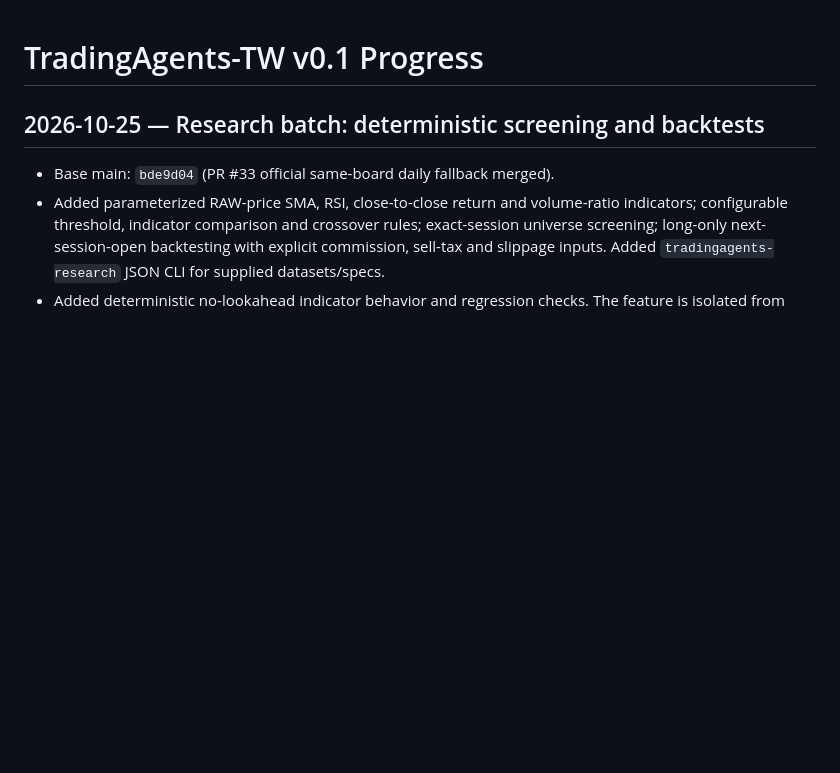
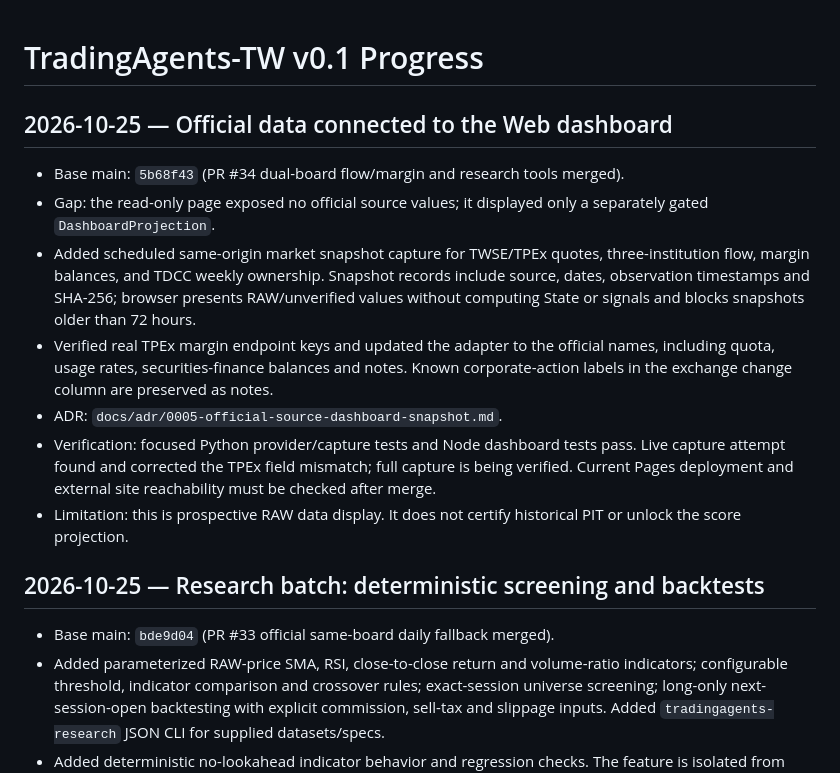
Before and after one commit to tn289723-spec/TradingAgents, a Markdown page: PROGRESS.md, the part around the change. Rendered like a GitHub page; blank space fills up the shorter version.

Commit message:
Connect official market sources to dashboard

```diff
--- a/PROGRESS.md
+++ b/PROGRESS.md
@@ -1,4 +1,13 @@
 # TradingAgents-TW v0.1 Progress
+
+## 2026-10-25 — Official data connected to the Web dashboard
+- Base main: `5b68f43` (PR #34 dual-board flow/margin and research tools merged).
+- Gap: the read-only page exposed no official source values; it displayed only a separately gated `DashboardProjection`.
+- Added scheduled same-origin market snapshot capture for TWSE/TPEx quotes, three-institution flow, margin balances, and TDCC weekly ownership. Snapshot records include source, dates, observation timestamps and SHA-256; browser presents RAW/unverified values without computing State or signals and blocks snapshots older than 72 hours.
+- Verified real TPEx margin endpoint keys and updated the adapter to the official names, including quota, usage rates, securities-finance balances and notes. Known corporate-action labels in the exchange change column are preserved as notes.
+- ADR: `docs/adr/0005-official-source-dashboard-snapshot.md`.
+- Verification: focused Python provider/capture tests and Node dashboard tests pass. Live capture attempt found and corrected the TPEx field mismatch; full capture is being verified. Current Pages deployment and external site reachability must be checked after merge.
+- Limitation: this is prospective RAW data display. It does not certify historical PIT or unlock the score projection.
 
 ## 2026-10-25 — Research batch: deterministic screening and backtests
 - Base main: `bde9d04` (PR #33 official same-board daily fallback merged).
```
